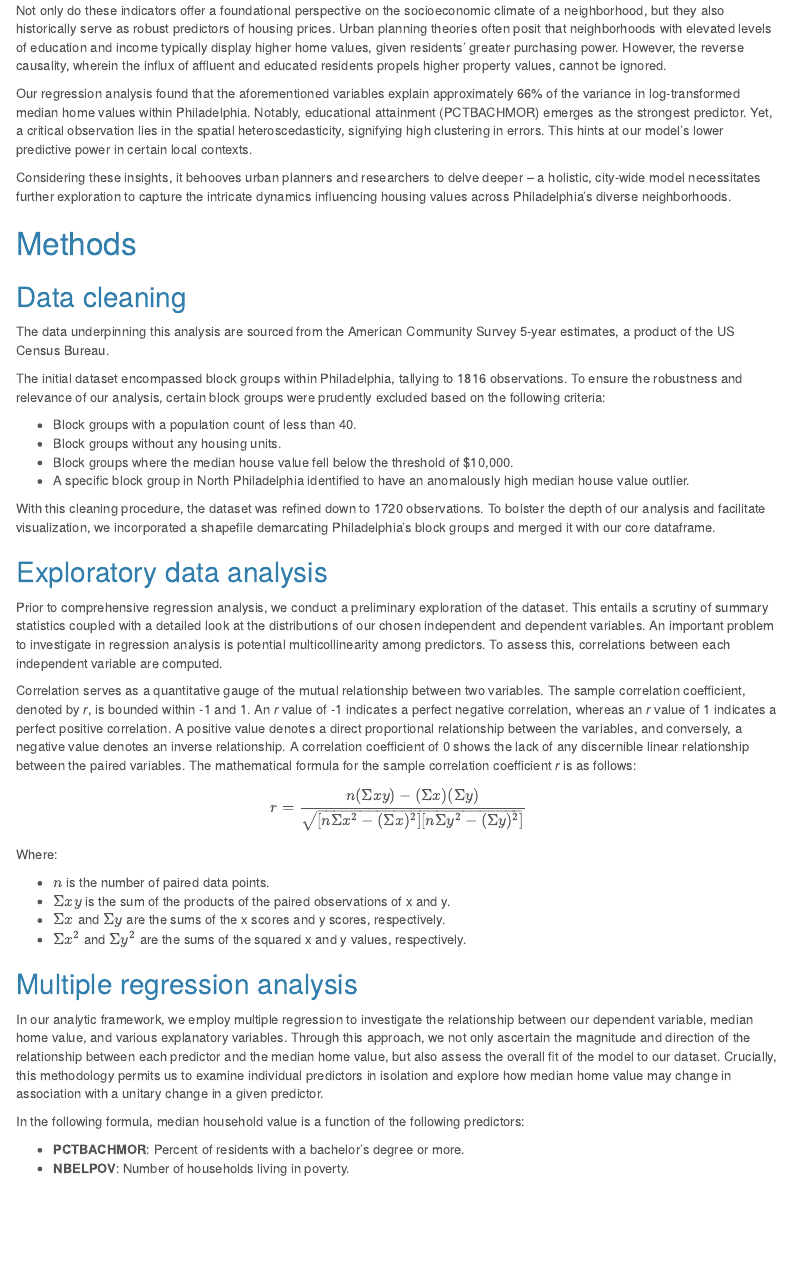
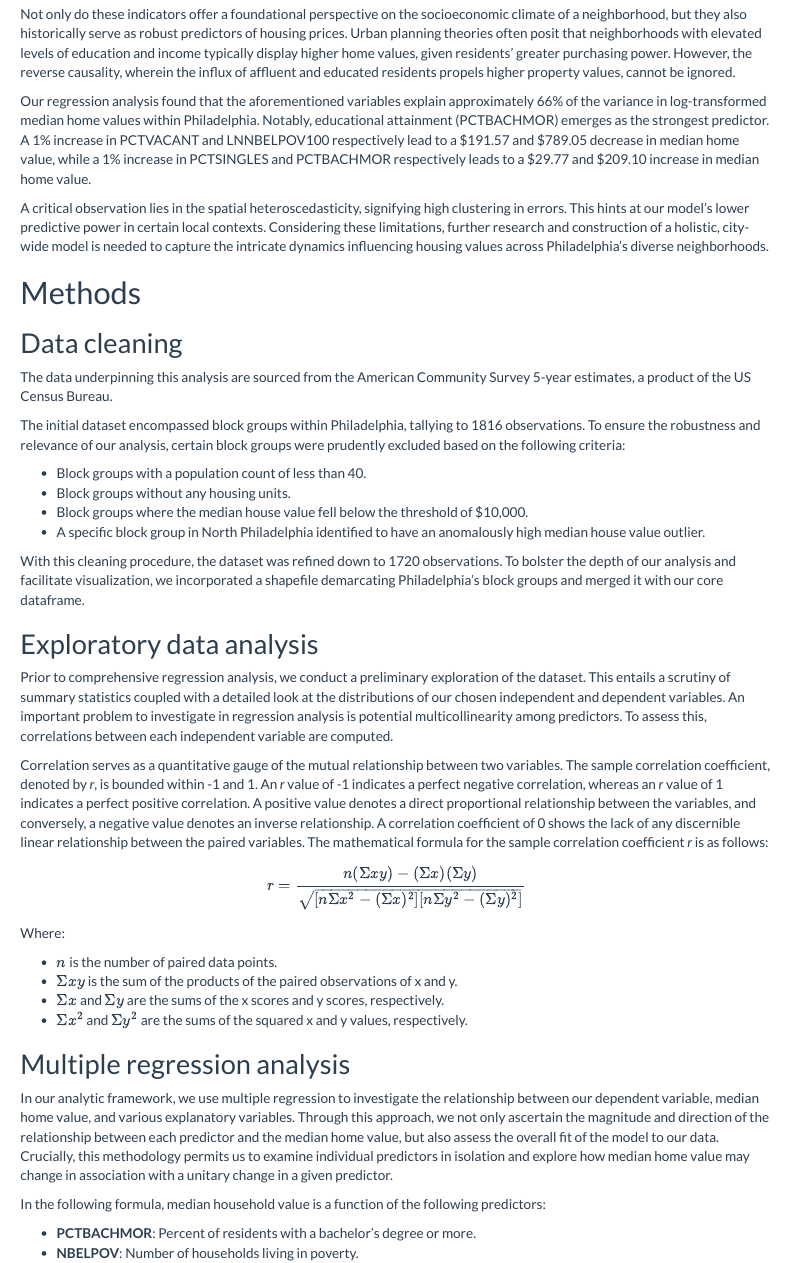
Before and after one commit to annaduan09/musa-5000-assignment-1, an R Markdown document (Assignment1.Rmd): the page in a window 1100 px wide, from 440 px down before the commit and from 430 px down after it, so that both start at the same text. The pictures show the output file Assignment1.html that the author committed with the source, opened offline; menus at the side of the page are left out.

Commit message:
final touches

```diff
--- a/Assignment1.Rmd
+++ b/Assignment1.Rmd
@@ -6,7 +6,7 @@ output:
   html_document:
     keep_md: yes
     toc: yes
-    theme: cerulean
+    theme: flatly
     toc_float: yes
     code_folding: hide
     number_sections: no
@@ -96,9 +96,9 @@ In their comprehensive research on predictive methodologies for housing values,
 
 Not only do these indicators offer a foundational perspective on the socioeconomic climate of a neighborhood, but they also historically serve as robust predictors of housing prices. Urban planning theories often posit that neighborhoods with elevated levels of education and income typically display higher home values, given residents' greater purchasing power. However, the reverse causality, wherein the influx of affluent and educated residents propels higher property values, cannot be ignored.
 
-Our regression analysis found that the aforementioned variables explain approximately 66% of the variance in log-transformed median home values within Philadelphia. Notably, educational attainment (PCTBACHMOR) emerges as the strongest predictor. Yet, a critical observation lies in the spatial heteroscedasticity, signifying high clustering in errors. This hints at our model's lower predictive power in certain local contexts.
+Our regression analysis found that the aforementioned variables explain approximately 66% of the variance in log-transformed median home values within Philadelphia. Notably, educational attainment (PCTBACHMOR) emerges as the strongest predictor. A 1% increase in PCTVACANT and LNNBELPOV100 respectively lead to a \$191.57 and \$789.05 decrease in median home value, while a 1% increase in PCTSINGLES and PCTBACHMOR respectively leads to a \$29.77 and \$209.10 increase in median home value.
 
-Considering these insights, it behooves urban planners and researchers to delve deeper -- a holistic, city-wide model necessitates further exploration to capture the intricate dynamics influencing housing values across Philadelphia's diverse neighborhoods.
+A critical observation lies in the spatial heteroscedasticity, signifying high clustering in errors. This hints at our model's lower predictive power in certain local contexts. Considering these limitations, further research and construction of a holistic, city-wide model is needed to capture the intricate dynamics influencing housing values across Philadelphia's diverse neighborhoods.
 
 # Methods
 ## Data cleaning
@@ -129,7 +129,7 @@ Where:
 
 ## Multiple regression analysis
 
-In our analytic framework, we employ multiple regression to investigate the relationship between our dependent variable, median home value, and various explanatory variables. Through this approach, we not only ascertain the magnitude and direction of the relationship between each predictor and the median home value, but also assess the overall fit of the model to our dataset. Crucially, this methodology permits us to examine individual predictors in isolation and explore how median home value may change in association with a unitary change in a given predictor.
+In our analytic framework, we use multiple regression to investigate the relationship between our dependent variable, median home value, and various explanatory variables. Through this approach, we not only ascertain the magnitude and direction of the relationship between each predictor and the median home value, but also assess the overall fit of the model to our data. Crucially, this methodology permits us to examine individual predictors in isolation and explore how median home value may change in association with a unitary change in a given predictor.
 
 In the following formula, median household value is a function of the following predictors:
 
```
Also changed, not shown: Assignment1.html, Assignment1.md, Assignment1.Rmd (2 more changed lines).
